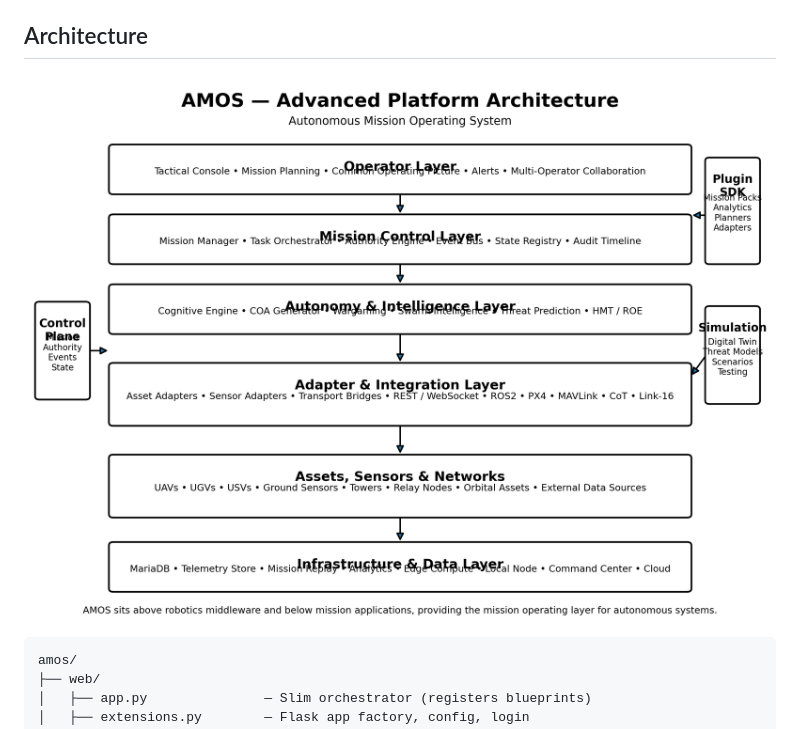
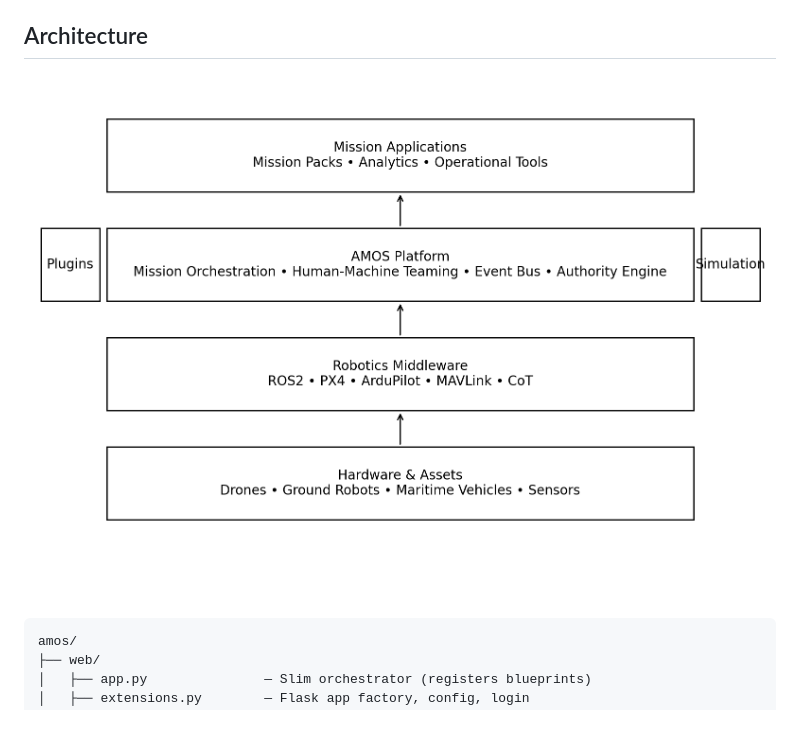
Before and after one commit to merkuriddg/amos-autonomous_mission_orchestration_system, a Markdown page: README.md, the part around the change. Rendered like a GitHub page.

Commit message:
docs: use simpler architecture diagram in README
Co-Authored-By: Oz <oz-agent@warp.dev>

````diff
--- a/README.md
+++ b/README.md
@@ -43,7 +43,7 @@ Per-feature overrides let you enable individual enterprise modules in open mode
 
 ## Architecture
 
-![AMOS Architecture](docs/images/amos_architecture_advanced.png)
+![AMOS Architecture](docs/images/amos_architecture.png)
 
 ```
 amos/
````
